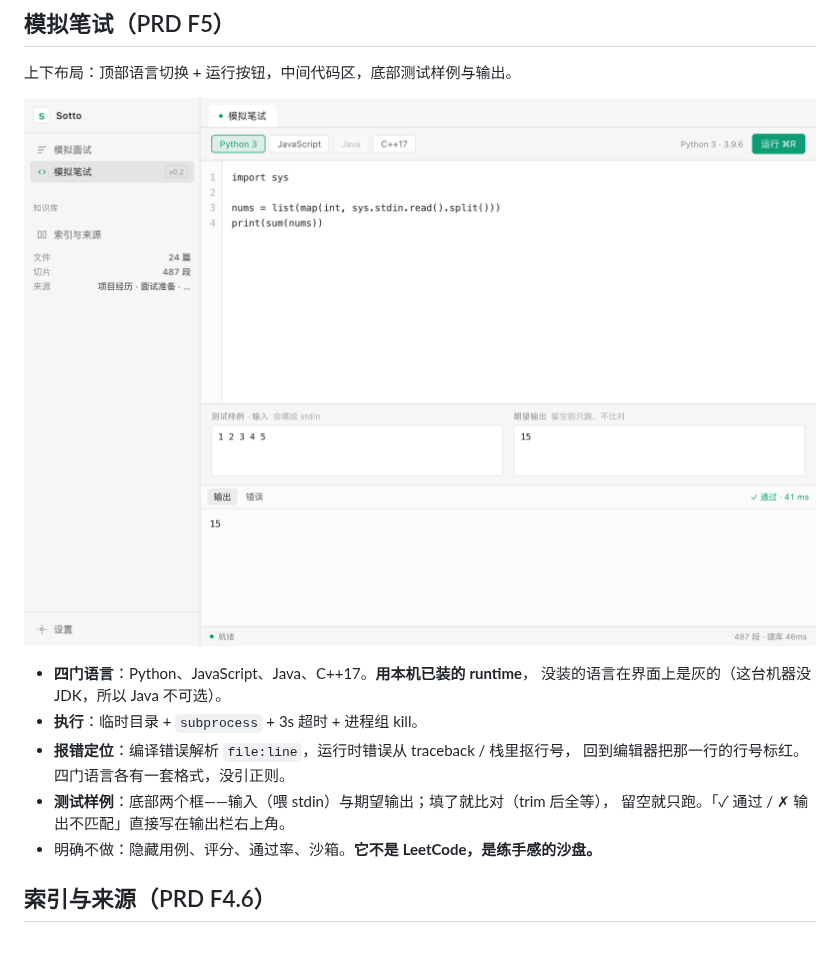
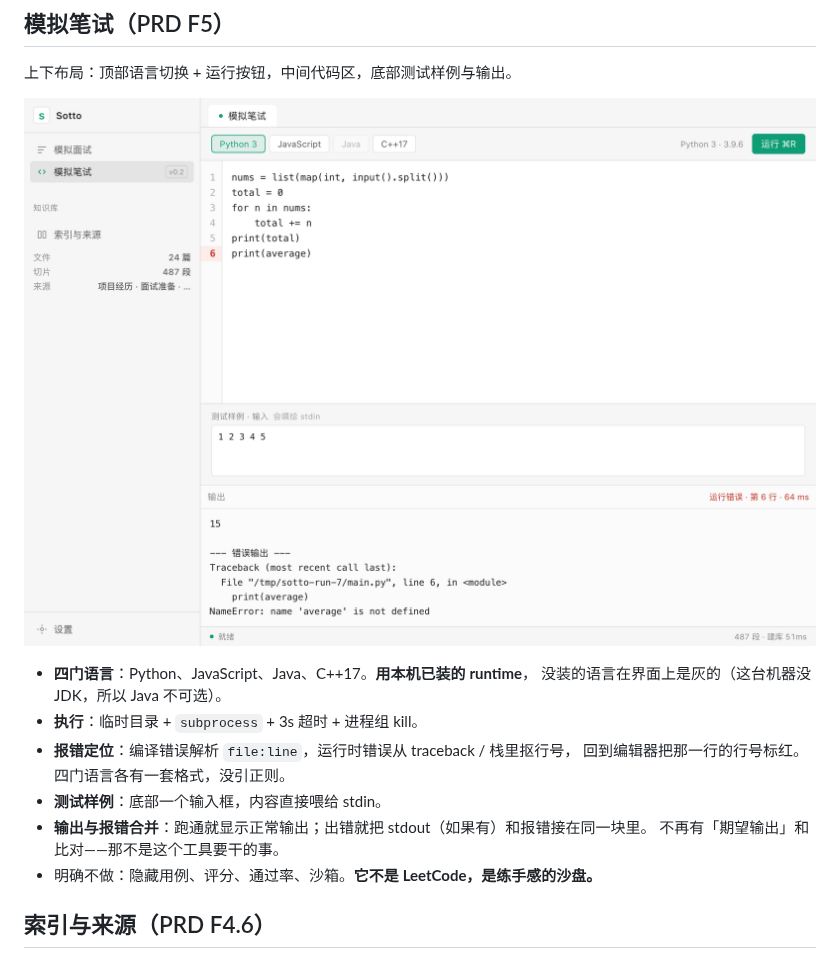
Before and after one commit to Me106y/sotto, a Markdown page: README.md, the part around the change. Rendered like a GitHub page; pictures changed too: docs/exam.png.

Commit message:
ui: 笔试底部只留测试样例与输出，报错并入输出
- 去掉「期望输出」与用例比对
- 输出面板合并 stdout/stderr：跑通看输出，出错看报错
- 行号与代码共用一个滚动容器（上轮修复），探针保留

```diff
--- a/README.md
+++ b/README.md
@@ -117,8 +117,9 @@ SOTTO_ROOT=~/Notes SOTTO_INCLUDE=项目经历,面试准备 cargo run -p sotto-de
 - **执行**：临时目录 + `subprocess` + 3s 超时 + 进程组 kill。
 - **报错定位**：编译错误解析 `file:line`，运行时错误从 traceback / 栈里抠行号，
   回到编辑器把那一行的行号标红。四门语言各有一套格式，没引正则。
-- **测试样例**：底部两个框——输入（喂 stdin）与期望输出；填了就比对（trim 后全等），
-  留空就只跑。「✓ 通过 / ✗ 输出不匹配」直接写在输出栏右上角。
+- **测试样例**：底部一个输入框，内容直接喂给 stdin。
+- **输出与报错合并**：跑通就显示正常输出；出错就把 stdout（如果有）和报错接在同一块里。
+  不再有「期望输出」和比对——那不是这个工具要干的事。
 - 明确不做：隐藏用例、评分、通过率、沙箱。**它不是 LeetCode，是练手感的沙盘。**
 
 ## 索引与来源（PRD F4.6）
```
Also changed, not shown: 4 other files.
